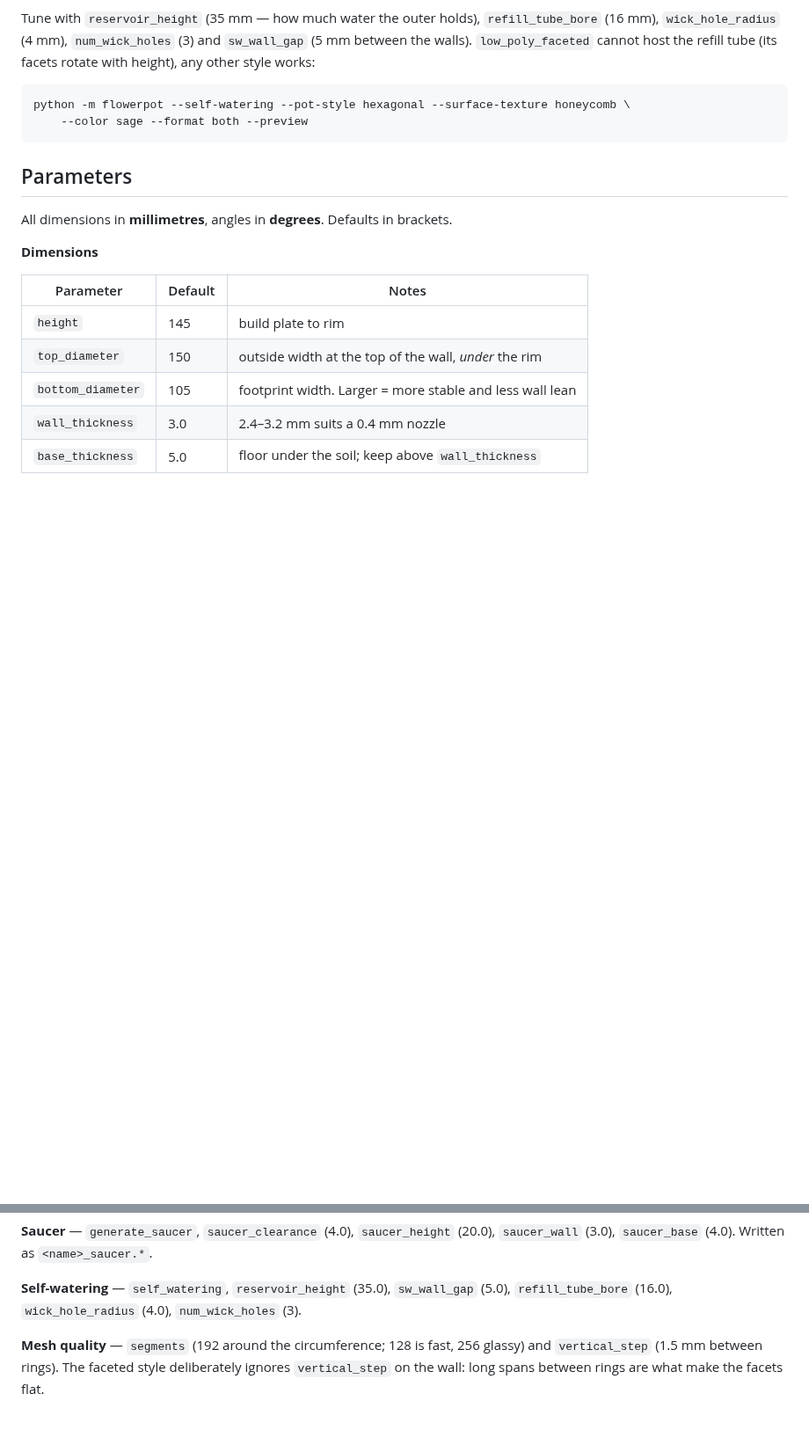
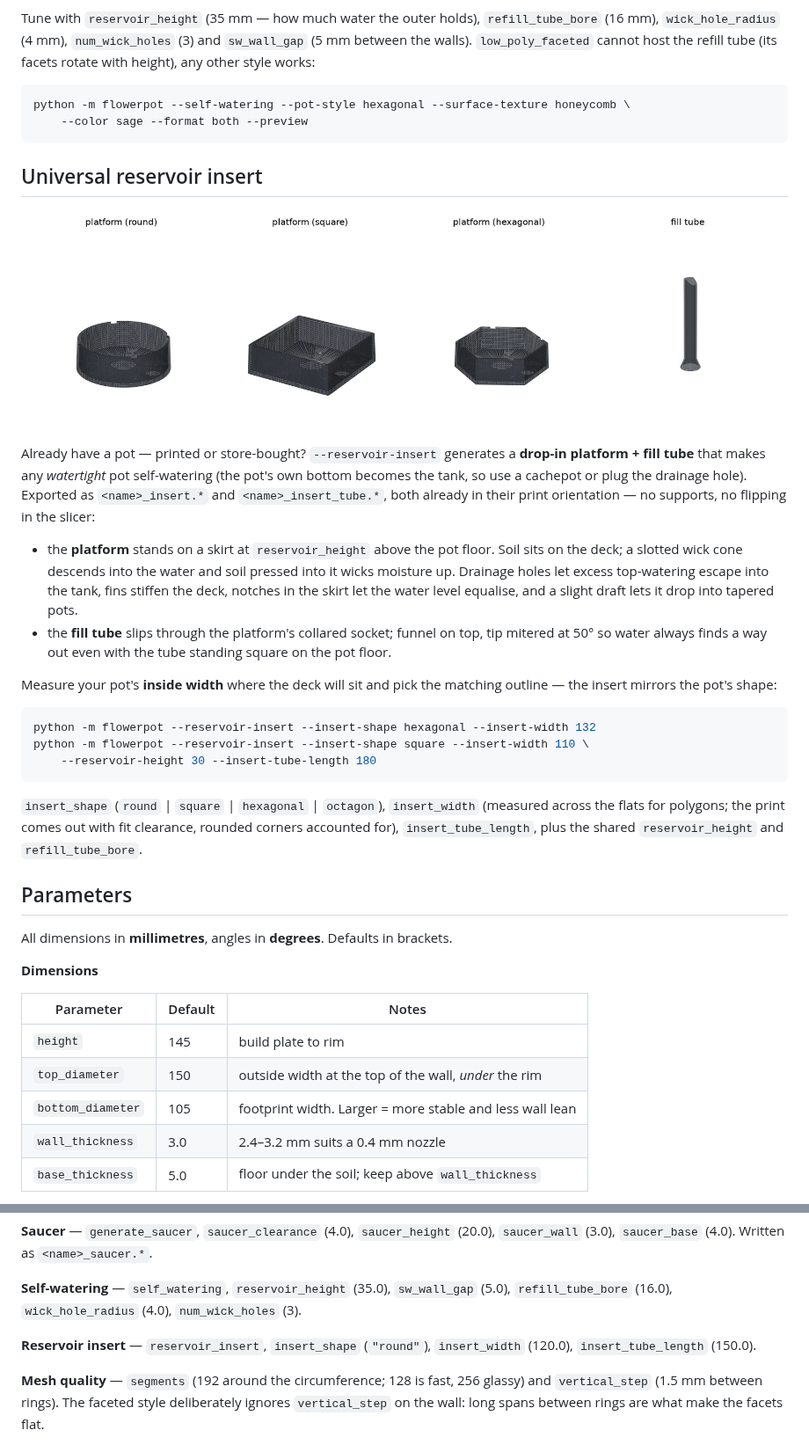
Before and after one commit to MEHDLLC/Flower-Pot-Stl-Generator, a Markdown page: README.md, 2 parts joined by grey strips. Shown at 88% size. Rendered like a GitHub page; pictures changed too: docs/img/insert.png (added); blank space fills up the shorter version.

````diff
--- a/README.md
+++ b/README.md
@@ -175,6 +175,39 @@ python -m flowerpot --self-watering --pot-style hexagonal --surface-texture hone
     --color sage --format both --preview
 ```
 
+## Universal reservoir insert
+
+![reservoir insert](docs/img/insert.png)
+
+Already have a pot — printed or store-bought? `--reservoir-insert` generates a
+**drop-in platform + fill tube** that makes any *watertight* pot self-watering (the
+pot's own bottom becomes the tank, so use a cachepot or plug the drainage hole).
+Exported as `<name>_insert.*` and `<name>_insert_tube.*`, both already in their print
+orientation — no supports, no flipping in the slicer:
+
+* the **platform** stands on a skirt at `reservoir_height` above the pot floor. Soil
+  sits on the deck; a slotted wick cone descends into the water and soil pressed into
+  it wicks moisture up. Drainage holes let excess top-watering escape into the tank,
+  fins stiffen the deck, notches in the skirt let the water level equalise, and a
+  slight draft lets it drop into tapered pots.
+* the **fill tube** slips through the platform's collared socket; funnel on top, tip
+  mitered at 50° so water always finds a way out even with the tube standing square
+  on the pot floor.
+
+Measure your pot's **inside width** where the deck will sit and pick the matching
+outline — the insert mirrors the pot's shape:
+
+```bash
+python -m flowerpot --reservoir-insert --insert-shape hexagonal --insert-width 132
+python -m flowerpot --reservoir-insert --insert-shape square --insert-width 110 \
+    --reservoir-height 30 --insert-tube-length 180
+```
+
+`insert_shape` (`round` | `square` | `hexagonal` | `octagon`), `insert_width`
+(measured across the flats for polygons; the print comes out with fit clearance,
+rounded corners accounted for), `insert_tube_length`, plus the shared
+`reservoir_height` and `refill_tube_bore`.
+
 ## Parameters
 
 All dimensions in **millimetres**, angles in **degrees**. Defaults in brackets.
@@ -233,6 +266,9 @@ producing a broken mesh.
 
 **Self-watering** — `self_watering`, `reservoir_height` (35.0), `sw_wall_gap` (5.0),
 `refill_tube_bore` (16.0), `wick_hole_radius` (4.0), `num_wick_holes` (3).
+
+**Reservoir insert** — `reservoir_insert`, `insert_shape` (`"round"`),
+`insert_width` (120.0), `insert_tube_length` (150.0).
 
 **Mesh quality** — `segments` (192 around the circumference; 128 is fast, 256 glassy) and
 `vertical_step` (1.5 mm between rings). The faceted style deliberately ignores
````
Also changed, not shown: other parts of README.md (+1 -0 lines), 6 other files.
